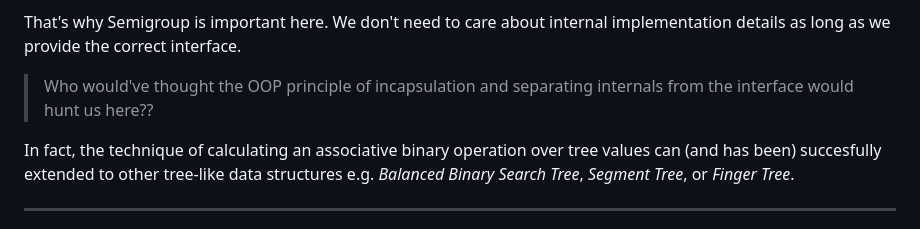
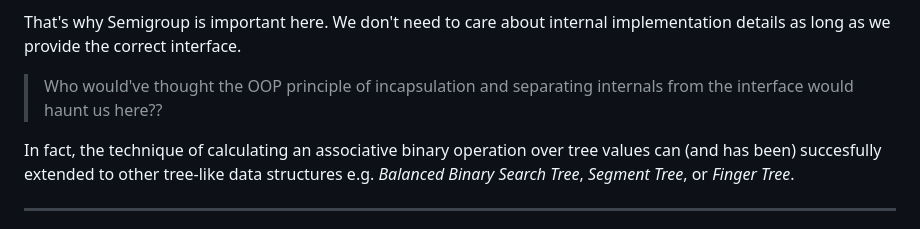
Before and after one commit to chshersh/chshersh.github.io, a Markdown page: posts/2024-12-20-pragmatic-category-theory-part-03.md, the part around the change. GitHub-like rendering.

```diff
--- a/posts/2024-12-20-pragmatic-category-theory-part-03.md
+++ b/posts/2024-12-20-pragmatic-category-theory-part-03.md
@@ -275,7 +275,7 @@ That's why Semigroup is important here. We don't need to care about internal
 implementation details as long as we provide the correct interface.
 
 > Who would've thought the OOP principle of incapsulation and separating
-> internals from the interface would hunt us here??
+> internals from the interface would haunt us here??
 
 In fact, the technique of calculating an associative binary operation over tree
 values can (and has been) succesfully extended to other tree-like data
```
Also changed, not shown: posts/2024-07-30-pragmatic-category-theory-part-01.md (+2 -1 lines).
